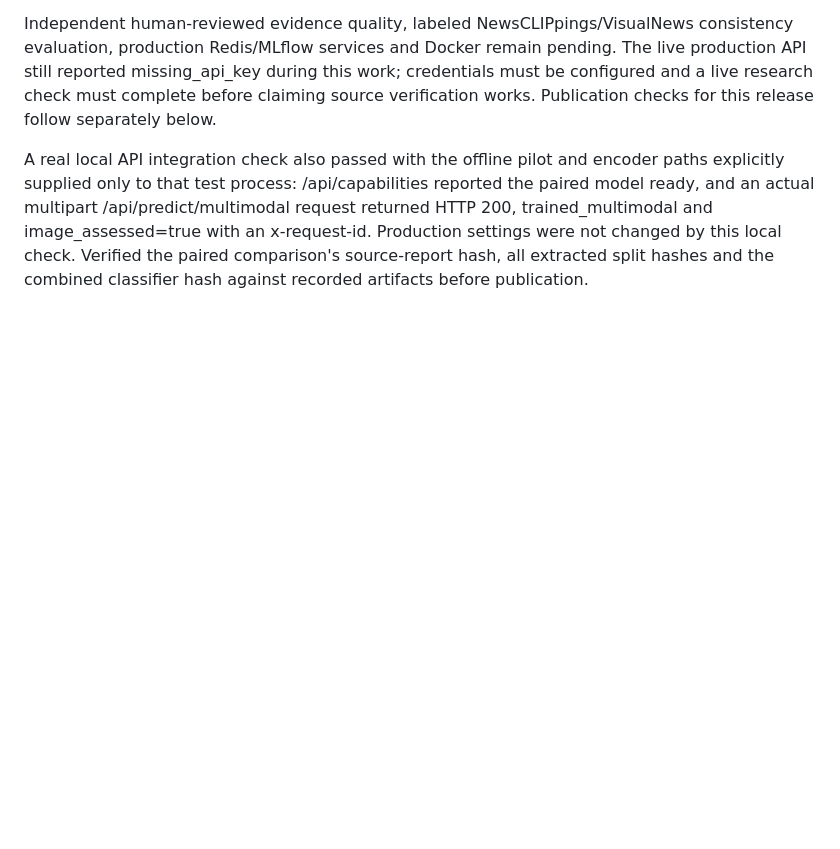
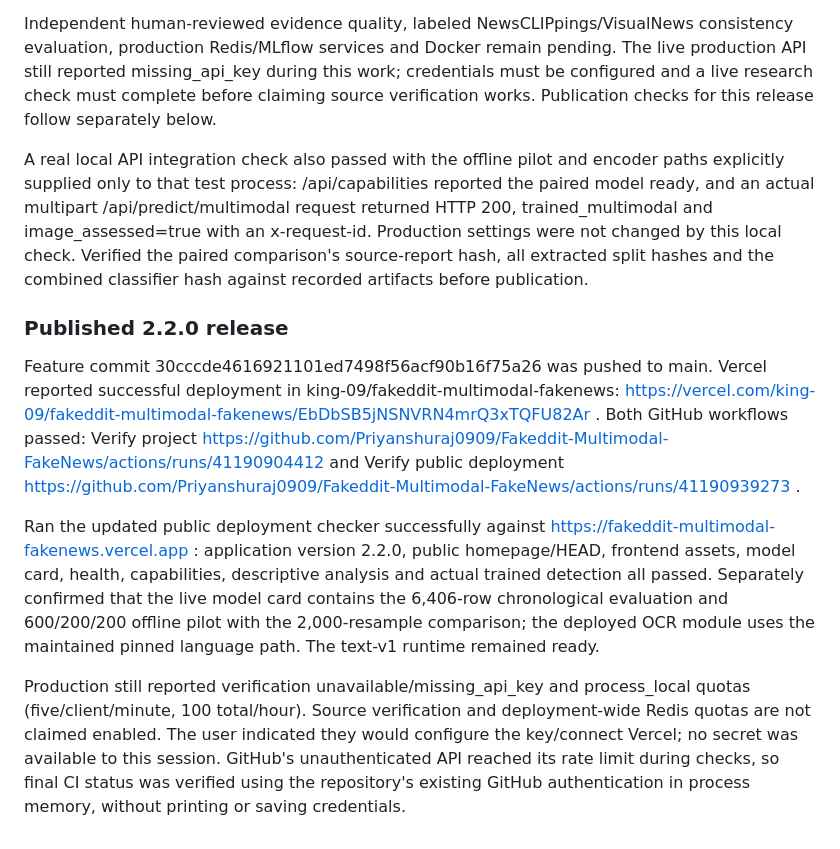
Before and after one commit to Priyanshuraj0909/Fakeddit-Multimodal-FakeNews, a Markdown page: docs/VERIFICATION.md, the part around the change. Rendered like a GitHub page; blank space fills up the shorter version.

Commit message:
docs: record verified 2.2.0 deployment and remaining service setup

```diff
--- a/docs/VERIFICATION.md
+++ b/docs/VERIFICATION.md
@@ -51,3 +51,11 @@ Executed `scripts/compare_paired_predictions.py`: reproduced fixed text-only met
 Independent human-reviewed evidence quality, labeled NewsCLIPpings/VisualNews consistency evaluation, production Redis/MLflow services and Docker remain pending. The live production API still reported missing_api_key during this work; credentials must be configured and a live research check must complete before claiming source verification works. Publication checks for this release follow separately below.
 
 A real local API integration check also passed with the offline pilot and encoder paths explicitly supplied only to that test process: /api/capabilities reported the paired model ready, and an actual multipart /api/predict/multimodal request returned HTTP 200, trained_multimodal and image_assessed=true with an x-request-id. Production settings were not changed by this local check. Verified the paired comparison's source-report hash, all extracted split hashes and the combined classifier hash against recorded artifacts before publication.
+
+### Published 2.2.0 release
+
+Feature commit 30cccde4616921101ed7498f56acf90b16f75a26 was pushed to main. Vercel reported successful deployment in king-09/fakeddit-multimodal-fakenews: https://vercel.com/king-09/fakeddit-multimodal-fakenews/EbDbSB5jNSNVRN4mrQ3xTQFU82Ar . Both GitHub workflows passed: Verify project https://github.com/Priyanshuraj0909/Fakeddit-Multimodal-FakeNews/actions/runs/41190904412 and Verify public deployment https://github.com/Priyanshuraj0909/Fakeddit-Multimodal-FakeNews/actions/runs/41190939273 .
+
+Ran the updated public deployment checker successfully against https://fakeddit-multimodal-fakenews.vercel.app : application version 2.2.0, public homepage/HEAD, frontend assets, model card, health, capabilities, descriptive analysis and actual trained detection all passed. Separately confirmed that the live model card contains the 6,406-row chronological evaluation and 600/200/200 offline pilot with the 2,000-resample comparison; the deployed OCR module uses the maintained pinned language path. The text-v1 runtime remained ready.
+
+Production still reported verification unavailable/missing_api_key and process_local quotas (five/client/minute, 100 total/hour). Source verification and deployment-wide Redis quotas are not claimed enabled. The user indicated they would configure the key/connect Vercel; no secret was available to this session. GitHub's unauthenticated API reached its rate limit during checks, so final CI status was verified using the repository's existing GitHub authentication in process memory, without printing or saving credentials.
```
